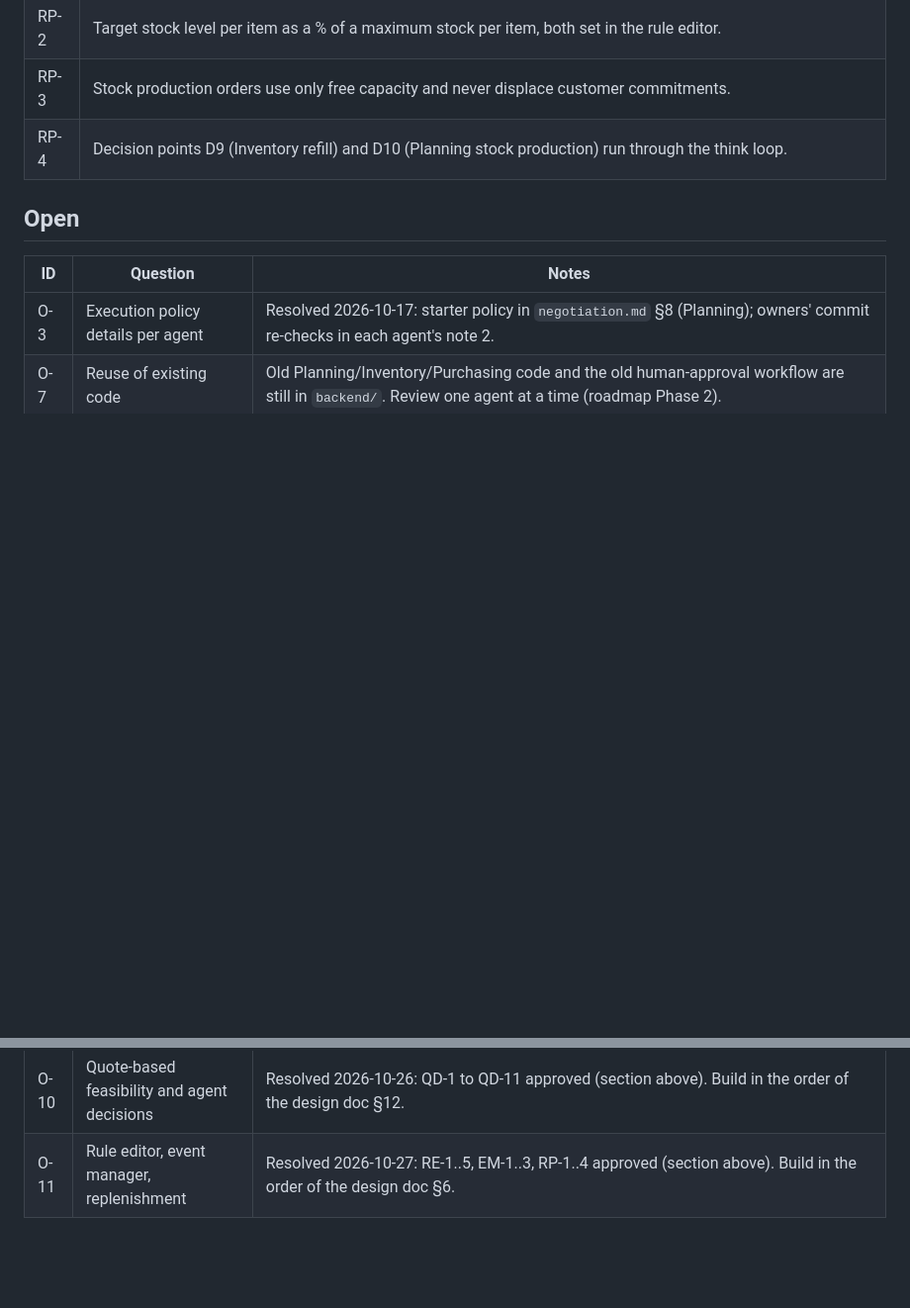
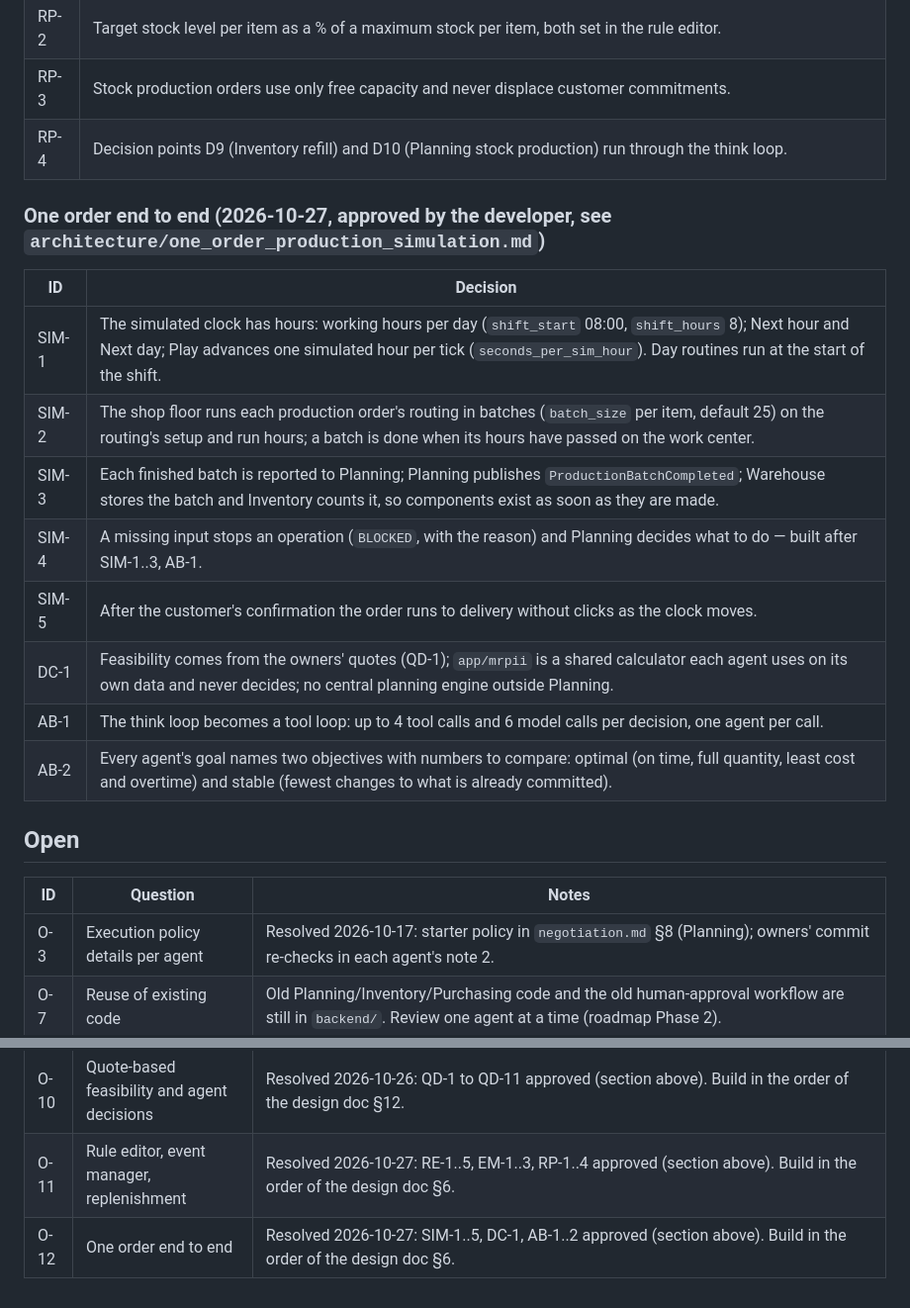
Before and after one commit to KalpeshEragi/Decentralized-MRPII-System-Using-a-Negotiating-Multi-Agent-Architecture-, a Markdown page: dev_docs/DECISIONS.md, 2 parts joined by grey strips. Shown at 99% size. Rendered like a GitHub page; blank space fills up the shorter version.

```diff
--- a/dev_docs/DECISIONS.md
+++ b/dev_docs/DECISIONS.md
@@ -275,6 +275,19 @@ The real Purchasing Agent (another contributor) is connected in step 6 instead o
 | RP-3 | Stock production orders use only free capacity and never displace customer commitments. |
 | RP-4 | Decision points D9 (Inventory refill) and D10 (Planning stock production) run through the think loop. |
 
+### One order end to end (2026-10-27, approved by the developer, see `architecture/one_order_production_simulation.md`)
+
+| ID | Decision |
+| --- | --- |
+| SIM-1 | The simulated clock has hours: working hours per day (`shift_start` 08:00, `shift_hours` 8); Next hour and Next day; Play advances one simulated hour per tick (`seconds_per_sim_hour`). Day routines run at the start of the shift. |
+| SIM-2 | The shop floor runs each production order's routing in batches (`batch_size` per item, default 25) on the routing's setup and run hours; a batch is done when its hours have passed on the work center. |
+| SIM-3 | Each finished batch is reported to Planning; Planning publishes `ProductionBatchCompleted`; Warehouse stores the batch and Inventory counts it, so components exist as soon as they are made. |
+| SIM-4 | A missing input stops an operation (`BLOCKED`, with the reason) and Planning decides what to do — built after SIM-1..3, AB-1. |
+| SIM-5 | After the customer's confirmation the order runs to delivery without clicks as the clock moves. |
+| DC-1 | Feasibility comes from the owners' quotes (QD-1); `app/mrpii` is a shared calculator each agent uses on its own data and never decides; no central planning engine outside Planning. |
+| AB-1 | The think loop becomes a tool loop: up to 4 tool calls and 6 model calls per decision, one agent per call. |
+| AB-2 | Every agent's goal names two objectives with numbers to compare: optimal (on time, full quantity, least cost and overtime) and stable (fewest changes to what is already committed). |
+
 ## Open
 
 | ID | Question | Notes |
@@ -285,3 +298,4 @@ The real Purchasing Agent (another contributor) is connected in step 6 instead o
 | O-9 | Agent roster: separate Production agent? | Resolved 2026-10-18 (developer): no separate Production agent; the roster is the six agents of `adr/ADR-001.md` §2. Legacy `production` items (schema section in `OVERALL_DATABASE_SCHEMA.md` §6, empty `app/models/production.py`) are legacy only. |
 | O-10 | Quote-based feasibility and agent decisions | Resolved 2026-10-26: QD-1 to QD-11 approved (section above). Build in the order of the design doc §12. |
 | O-11 | Rule editor, event manager, replenishment | Resolved 2026-10-27: RE-1..5, EM-1..3, RP-1..4 approved (section above). Build in the order of the design doc §6. |
+| O-12 | One order end to end | Resolved 2026-10-27: SIM-1..5, DC-1, AB-1..2 approved (section above). Build in the order of the design doc §6. |
```
Also changed, not shown: dev_docs/README.md (+1 -1 lines), dev_docs/architecture/one_order_production_simulation.md (added, +93 -0 lines).
